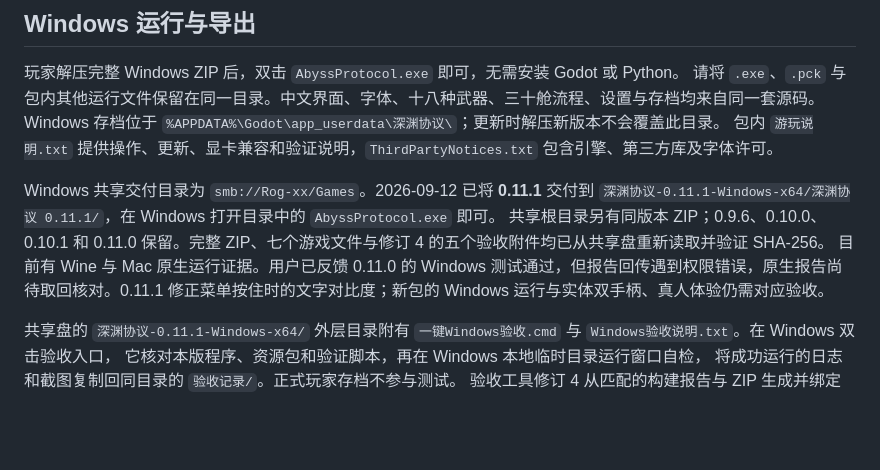
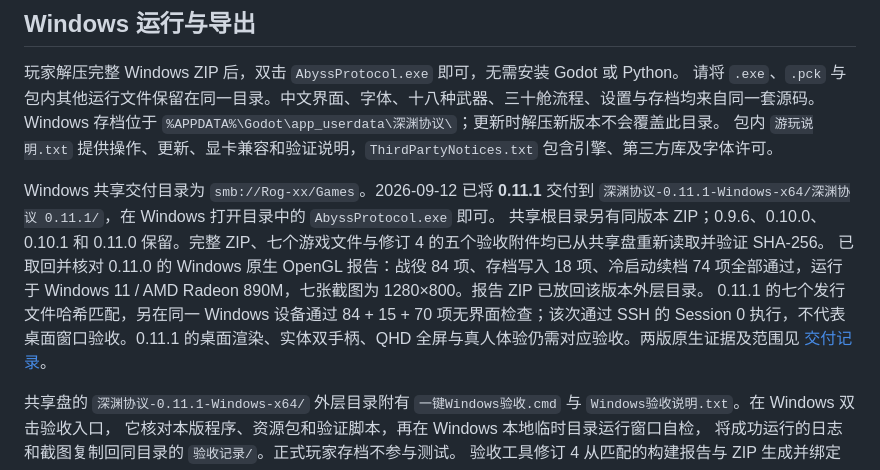
Before and after one commit to seedquan/games, a Markdown page: abyss-protocol-godot/README.md, the part around the change. Drawn GitHub-style; blank space fills up the shorter version.

Commit message:
docs(abyss): record native Windows acceptance evidence (#58)
Co-authored-by: seedquan <seedquan@users.noreply.github.com>

```diff
--- a/abyss-protocol-godot/README.md
+++ b/abyss-protocol-godot/README.md
@@ -179,7 +179,8 @@ Windows 存档位于 `%APPDATA%\Godot\app_userdata\深渊协议\`；更新时解
 Windows 共享交付目录为 `smb://Rog-xx/Games`。2026-09-12 已将 **0.11.1** 交付到
 `深渊协议-0.11.1-Windows-x64/深渊协议 0.11.1/`，在 Windows 打开目录中的 `AbyssProtocol.exe` 即可。
 共享根目录另有同版本 ZIP；0.9.6、0.10.0、0.10.1 和 0.11.0 保留。完整 ZIP、七个游戏文件与修订 4 的五个验收附件均已从共享盘重新读取并验证 SHA-256。
-目前有 Wine 与 Mac 原生运行证据。用户已反馈 0.11.0 的 Windows 测试通过，但报告回传遇到权限错误，原生报告尚待取回核对。0.11.1 修正菜单按住时的文字对比度；新包的 Windows 运行与实体双手柄、真人体验仍需对应验收。
+已取回并核对 0.11.0 的 Windows 原生 OpenGL 报告：战役 84 项、存档写入 18 项、冷启动续档 74 项全部通过，运行于 Windows 11 / AMD Radeon 890M，七张截图为 1280×800。报告 ZIP 已放回该版本外层目录。
+0.11.1 的七个发行文件哈希匹配，另在同一 Windows 设备通过 84 + 15 + 70 项无界面检查；该次通过 SSH 的 Session 0 执行，不代表桌面窗口验收。0.11.1 的桌面渲染、实体双手柄、QHD 全屏与真人体验仍需对应验收。两版原生证据及范围见 [交付记录](docs/production-readiness.md)。
 
 共享盘的 `深渊协议-0.11.1-Windows-x64/` 外层目录附有
 `一键Windows验收.cmd` 与 `Windows验收说明.txt`。在 Windows 双击验收入口，
```
Also changed, not shown: abyss-protocol-godot/docs/production-readiness.md (+11 -1 lines).
